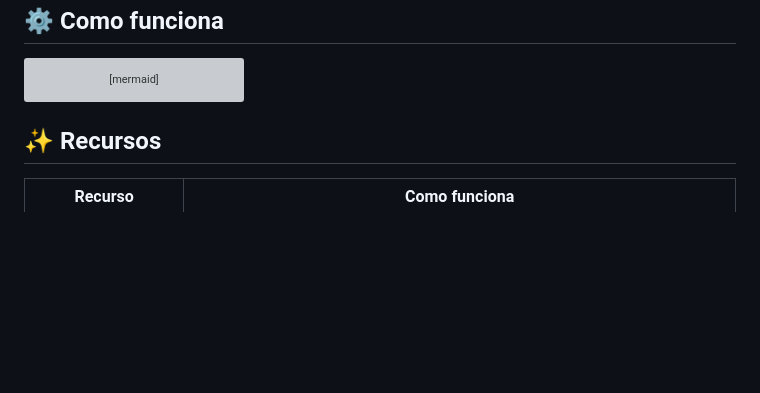
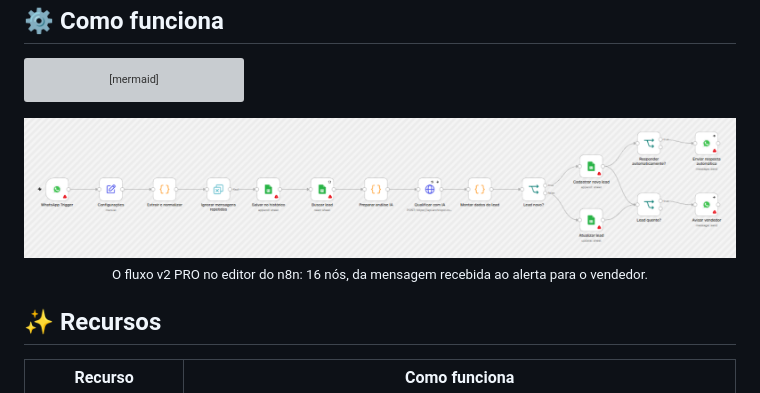
Before and after one commit to hugo808ts/n8n-leads-whatsapp, a Markdown page: README.md, the part around the change. Drawn GitHub-style; pictures changed too: docs/images/fluxo-v2.png (added); blank space fills up the shorter version; grey boxes are pictures that could not be loaded.

Commit message:
docs: adiciona imagem do fluxo v2 no README
Co-Authored-By: Claude Opus 5.5 <noreply@anthropic.com>

````diff
--- a/README.md
+++ b/README.md
@@ -56,6 +56,11 @@ flowchart LR
     K --> M
     M -- Sim --> N[🔥 Avisar vendedor<br/>no WhatsApp]
 ```
+
+<p align="center">
+  <img src="docs/images/fluxo-v2.png" alt="Fluxo v2 PRO no editor do n8n" width="100%">
+  <br><sub>O fluxo v2 PRO no editor do n8n: 16 nós, da mensagem recebida ao alerta para o vendedor.</sub>
+</p>
 
 ## ✨ Recursos
 
````
